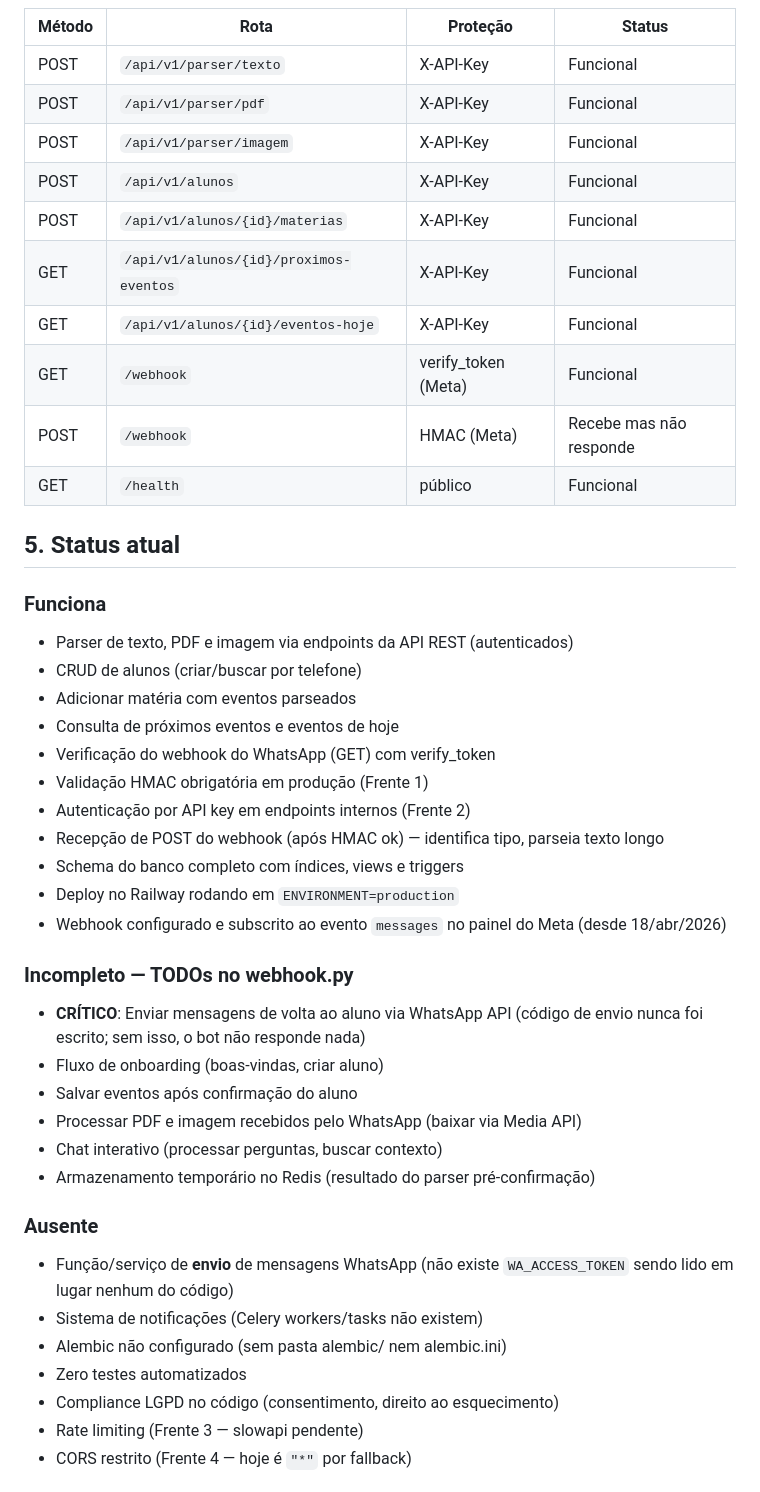
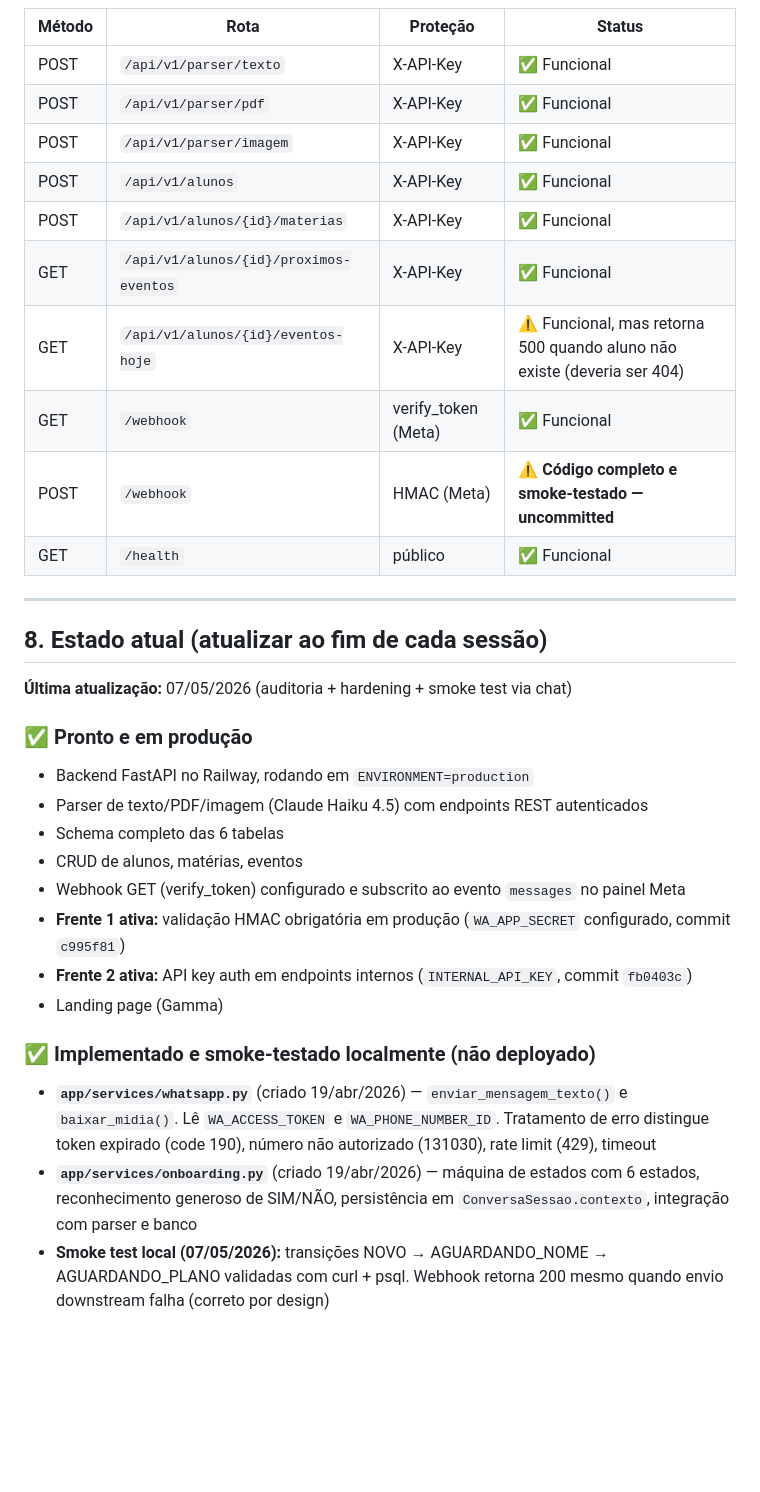
Before and after one commit to ldcpassarelli-png/edubot, a Markdown page: CLAUDE.md, the part around one of its changes. Rendered like a GitHub page; blank space fills up the shorter version.

```diff
--- a/CLAUDE.md
+++ b/CLAUDE.md
@@ -84,49 +119,37 @@ edubot/
 
 | Método | Rota | Proteção | Status |
 |--------|------|----------|--------|
-| POST | `/api/v1/parser/texto` | X-API-Key | Funcional |
-| POST | `/api/v1/parser/pdf` | X-API-Key | Funcional |
-| POST | `/api/v1/parser/imagem` | X-API-Key | Funcional |
-| POST | `/api/v1/alunos` | X-API-Key | Funcional |
-| POST | `/api/v1/alunos/{id}/materias` | X-API-Key | Funcional |
-| GET | `/api/v1/alunos/{id}/proximos-eventos` | X-API-Key | Funcional |
-| GET | `/api/v1/alunos/{id}/eventos-hoje` | X-API-Key | Funcional |
-| GET | `/webhook` | verify_token (Meta) | Funcional |
-| POST | `/webhook` | HMAC (Meta) | Recebe mas não responde |
-| GET | `/health` | público | Funcional |
+| POST | `/api/v1/parser/texto` | X-API-Key | ✅ Funcional |
+| POST | `/api/v1/parser/pdf` | X-API-Key | ✅ Funcional |
+| POST | `/api/v1/parser/imagem` | X-API-Key | ✅ Funcional |
+| POST | `/api/v1/alunos` | X-API-Key | ✅ Funcional |
+| POST | `/api/v1/alunos/{id}/materias` | X-API-Key | ✅ Funcional |
+| GET | `/api/v1/alunos/{id}/proximos-eventos` | X-API-Key | ✅ Funcional |
+| GET | `/api/v1/alunos/{id}/eventos-hoje` | X-API-Key | ⚠️ Funcional, mas retorna 500 quando aluno não existe (deveria ser 404) |
+| GET | `/webhook` | verify_token (Meta) | ✅ Funcional |
+| POST | `/webhook` | HMAC (Meta) | ⚠️ **Código completo e smoke-testado — uncommitted** |
+| GET | `/health` | público | ✅ Funcional |
 
-## 5. Status atual
+---
 
-### Funciona
+## 8. Estado atual (atualizar ao fim de cada sessão)
 
-- Parser de texto, PDF e imagem via endpoints da API REST (autenticados)
-- CRUD de alunos (criar/buscar por telefone)
-- Adicionar matéria com eventos parseados
-- Consulta de próximos eventos e eventos de hoje
-- Verificação do webhook do WhatsApp (GET) com verify_token
-- Validação HMAC obrigatória em produção (Frente 1)
-- Autenticação por API key em endpoints internos (Frente 2)
-- Recepção de POST do webhook (após HMAC ok) — identifica tipo, parseia texto longo
-- Schema do banco completo com índices, views e triggers
-- Deploy no Railway rodando em `ENVIRONMENT=production`
-- Webhook configurado e subscrito ao evento `messages` no painel do Meta (desde 18/abr/2026)
+**Última atualização:** 07/05/2026 (auditoria + hardening + smoke test via chat)
 
-### Incompleto — TODOs no webhook.py
+### ✅ Pronto e em produção
 
-- **CRÍTICO**: Enviar mensagens de volta ao aluno via WhatsApp API (código de envio nunca foi escrito; sem isso, o bot não responde nada)
-- Fluxo de onboarding (boas-vindas, criar aluno)
-- Salvar eventos após confirmação do aluno
-- Processar PDF e imagem recebidos pelo WhatsApp (baixar via Media API)
-- Chat interativo (processar perguntas, buscar contexto)
-- Armazenamento temporário no Redis (resultado do parser pré-confirmação)
+- Backend FastAPI no Railway, rodando em `ENVIRONMENT=production`
+- Parser de texto/PDF/imagem (Claude Haiku 4.5) com endpoints REST autenticados
+- Schema completo das 6 tabelas
+- CRUD de alunos, matérias, eventos
+- Webhook GET (verify_token) configurado e subscrito ao evento `messages` no painel Meta
+- **Frente 1 ativa:** validação HMAC obrigatória em produção (`WA_APP_SECRET` configurado, commit `c995f81`)
+- **Frente 2 ativa:** API key auth em endpoints internos (`INTERNAL_API_KEY`, commit `fb0403c`)
+- Landing page (Gamma)
 
-### Ausente
+### ✅ Implementado e smoke-testado localmente (não deployado)
 
-- Função/serviço de **envio** de mensagens WhatsApp (não existe `WA_ACCESS_TOKEN` sendo lido em lugar nenhum do código)
-- Sistema de notificações (Celery workers/tasks não existem)
-- Alembic não configurado (sem pasta alembic/ nem alembic.ini)
-- Zero testes automatizados
-- Compliance LGPD no código (consentimento, direito ao esquecimento)
-- Rate limiting (Frente 3 — slowapi pendente)
-- CORS restrito (Frente 4 — hoje é `"*"` por fallback)
+- **`app/services/whatsapp.py`** (criado 19/abr/2026) — `enviar_mensagem_texto()` e `baixar_midia()`. Lê `WA_ACCESS_TOKEN` e `WA_PHONE_NUMBER_ID`. Tratamento de erro distingue token expirado (code 190), número não autorizado (131030), rate limit (429), timeout
+- **`app/services/onboarding.py`** (criado 19/abr/2026) — máquina de estados com 6 estados, reconhecimento generoso de SIM/NÃO, persistência em `ConversaSessao.contexto`, integração com parser e banco
+- **Smoke test local (07/05/2026):** transições NOVO → AGUARDANDO_NOME → AGUARDANDO_PLANO validadas com curl + psql. Webhook retorna 200 mesmo quando envio downstream falha (correto por design)
 
```
Also changed, not shown: other parts of CLAUDE.md (+218 -105 lines).
